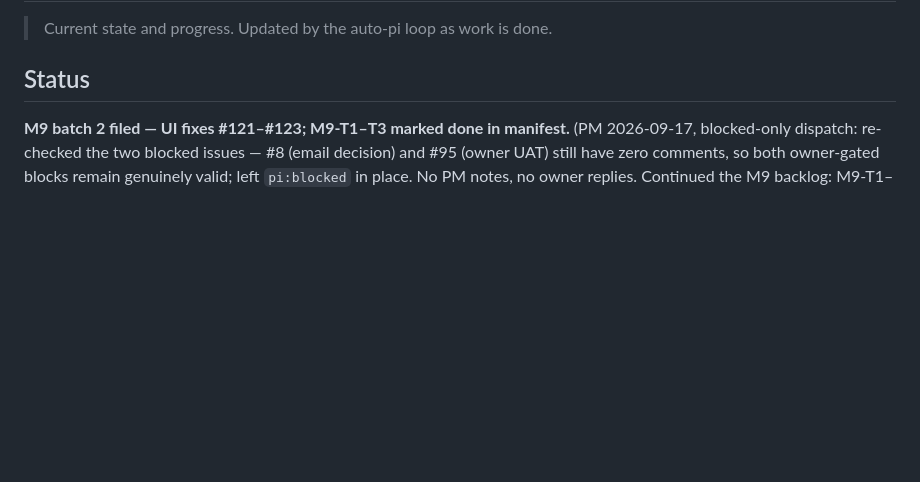
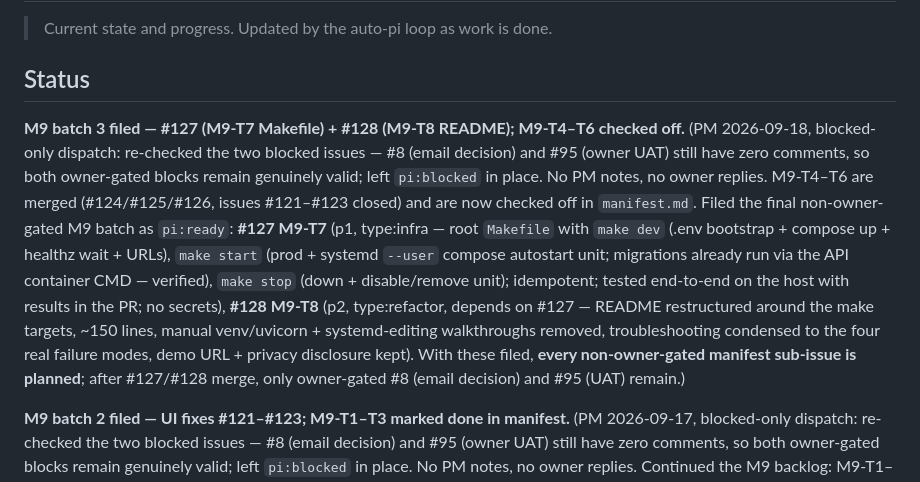
Before and after one commit to AntonLapshin/timeline, a Markdown page: project-state.md, the part around the change. GitHub-like rendering; blank space fills up the shorter version.

Commit message:
docs: check off M9-T4–T6 (merged #124–#126); file M9-T7 (#127) + M9-T8 (#128) (PM)

```diff
--- a/project-state.md
+++ b/project-state.md
@@ -3,6 +3,24 @@
 > Current state and progress. Updated by the auto-pi loop as work is done.
 
 ## Status
+
+**M9 batch 3 filed — #127 (M9-T7 Makefile) + #128 (M9-T8 README); M9-T4–T6 checked off.**
+(PM 2026-09-18, blocked-only dispatch: re-checked the two blocked issues —
+#8 (email decision) and #95 (owner UAT) still have zero comments, so both
+owner-gated blocks remain genuinely valid; left `pi:blocked` in place. No PM
+notes, no owner replies. M9-T4–T6 are merged (#124/#125/#126, issues #121–#123
+closed) and are now checked off in `manifest.md`. Filed the final non-owner-gated
+M9 batch as `pi:ready`: **#127 M9-T7** (p1, type:infra — root `Makefile` with
+`make dev` (.env bootstrap + compose up + healthz wait + URLs), `make start`
+(prod + systemd `--user` compose autostart unit; migrations already run via the
+API container CMD — verified), `make stop` (down + disable/remove unit);
+idempotent; tested end-to-end on the host with results in the PR; no secrets),
+**#128 M9-T8** (p2, type:refactor, depends on #127 — README restructured around
+the make targets, ~150 lines, manual venv/uvicorn + systemd-editing walkthroughs
+removed, troubleshooting condensed to the four real failure modes, demo URL +
+privacy disclosure kept). With these filed, **every non-owner-gated manifest
+sub-issue is planned**; after #127/#128 merge, only owner-gated #8 (email
+decision) and #95 (UAT) remain.)
 
 **M9 batch 2 filed — UI fixes #121–#123; M9-T1–T3 marked done in manifest.**
 (PM 2026-09-17, blocked-only dispatch: re-checked the two blocked issues —
```
Also changed, not shown: manifest.md (+10 -9 lines).
